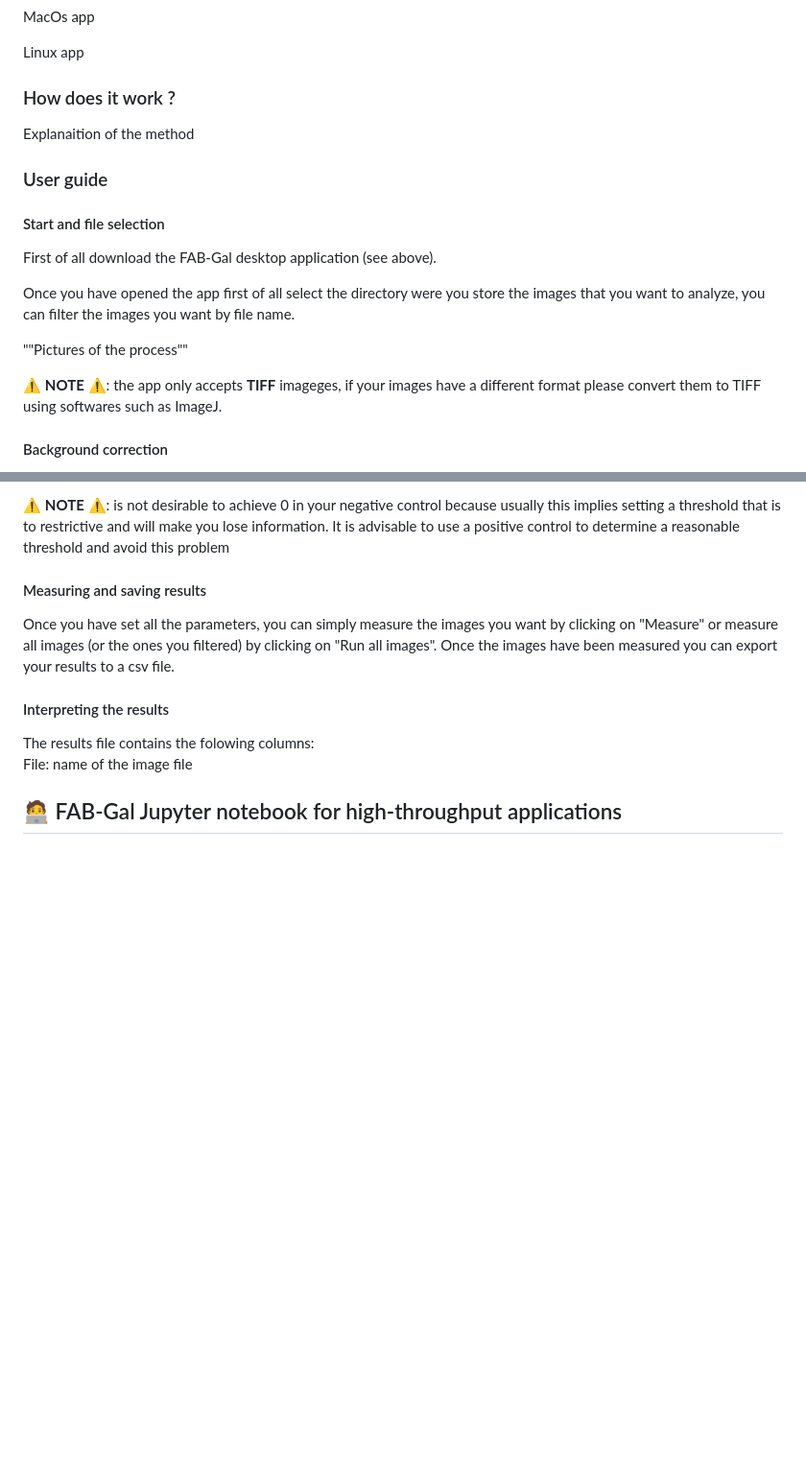
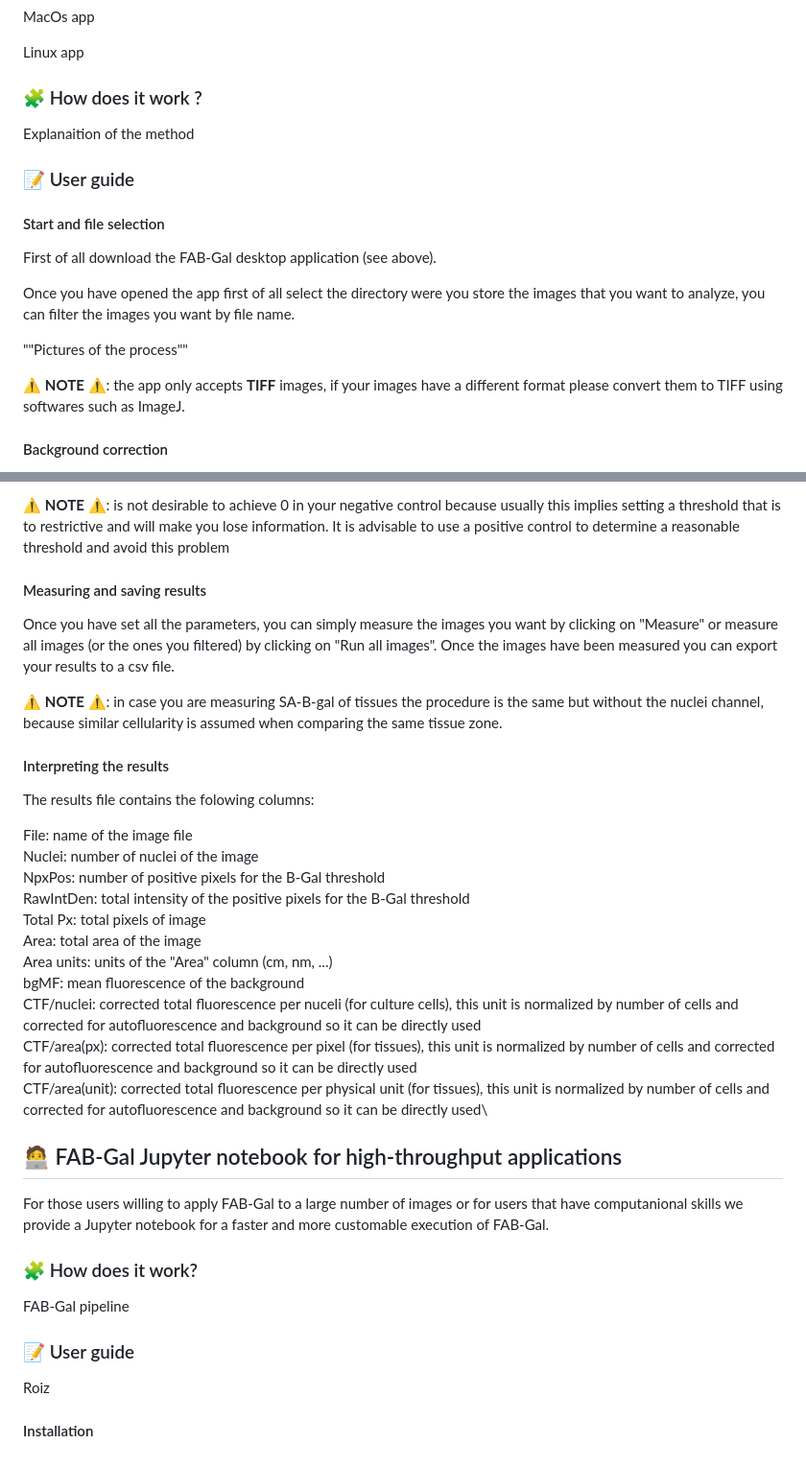
Before and after one commit to GenCanAgeLab/FAB-gal, a Markdown page: README.md, 2 parts joined by grey strips. Shown at 96% size. GitHub-like rendering; blank space fills up the shorter version.

Commit message:
Readme_v3

```diff
--- a/README.md
+++ b/README.md
@@ -16,11 +16,11 @@ MacOs app
 
 Linux app
 
-### How does it work ?
+### 🧩 How does it work ?
 
 Explanaition of the method
 
-### User guide
+### 📝 User guide
 
 #### Start and file selection
 
@@ -30,7 +30,7 @@ Once you have opened the app first of all select the directory were you store th
 
 ""Pictures of the process""
 
-⚠️ **NOTE** ⚠️: the app only accepts **TIFF** imageges, if your images have a different format please convert them to TIFF using softwares such as ImageJ.
+⚠️ **NOTE** ⚠️: the app only accepts **TIFF** images, if your images have a different format please convert them to TIFF using softwares such as ImageJ.
 
 #### Background correction
 
@@ -54,11 +54,32 @@ The B-Gal threshold is used to correct cell autofluorescence, so after loading y
 
 Once you have set all the parameters, you can simply measure the images you want by clicking on "Measure" or measure all images (or the ones you filtered) by clicking on "Run all images". Once the images have been measured you can export your results to a csv file.
 
+⚠️ **NOTE** ⚠️: in case you are measuring SA-B-gal of tissues the procedure is the same but without the nuclei channel, because similar cellularity is assumed when comparing the same tissue zone.
+
 #### Interpreting the results
 
-The results file contains the folowing columns:\
-File: name of the image file
+The results file contains the folowing columns:
 
-
+File: name of the image file\
+Nuclei: number of nuclei of the image\
+NpxPos: number of positive pixels for the B-Gal threshold\
+RawIntDen: total intensity of the positive pixels for the B-Gal threshold\
+Total Px: total pixels of image\
+Area: total area of the image\
+Area units: units of the "Area" column (cm, nm, ...)\
+bgMF: mean fluorescence of the background\
+CTF/nuclei: corrected total fluorescence per nuceli (for culture cells), this unit is normalized by number of cells and corrected for autofluorescence and background so it can be directly used\
+CTF/area(px): corrected total fluorescence per pixel (for tissues), this unit is normalized by number of cells and corrected for autofluorescence and background so it can be directly used\
+CTF/area(unit): corrected total fluorescence per physical unit (for tissues), this unit is normalized by number of cells and corrected for autofluorescence and background so it can be directly used\
 
 ## 🧑‍💻 FAB-Gal Jupyter notebook for high-throughput applications
+
+For those users willing to apply FAB-Gal to a large number of images or for users that have computanional skills we provide a Jupyter notebook for a faster and more customable execution of FAB-Gal.
+
+### 🧩 How does it work?
+
+FAB-Gal pipeline
+
+### 📝 User guide
+Roiz
+#### Installation
```
